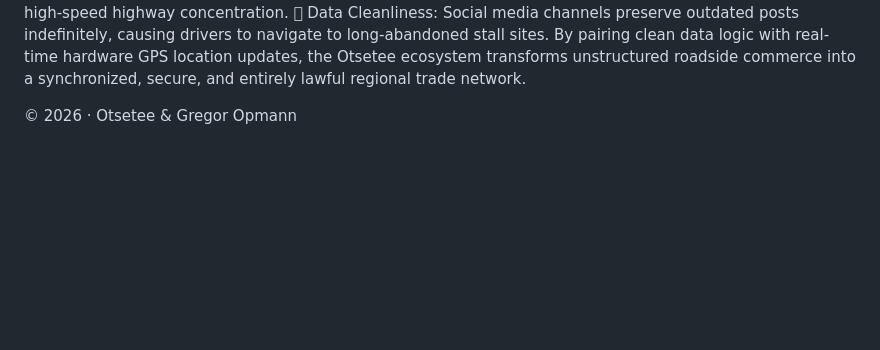
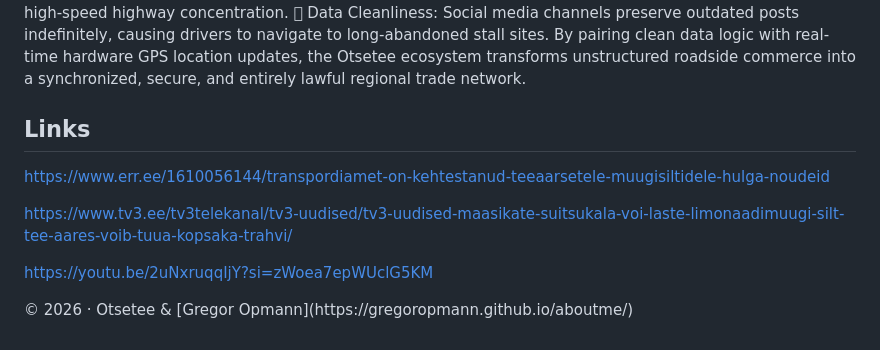
Before and after one commit to gregoropmann/Project-Otsetee, a Markdown page: README.md, the part around the change. GitHub-like rendering; blank space fills up the shorter version.

Commit message:
Update README with additional links and copyright
Added links to relevant resources and updated copyright notice.

```diff
--- a/README.md
+++ b/README.md
@@ -88,6 +88,12 @@ By pairing clean data logic with real-time hardware GPS location updates, the Ot
 ecosystem transforms unstructured roadside commerce into a synchronized, secure, and
 entirely lawful regional trade network.
 
+## Links
 
+https://www.err.ee/1610056144/transpordiamet-on-kehtestanud-teeaarsetele-muugisiltidele-hulga-noudeid
 
-<p>&copy; 2026 · Otsetee & Gregor Opmann</p>
+https://www.tv3.ee/tv3telekanal/tv3-uudised/tv3-uudised-maasikate-suitsukala-voi-laste-limonaadimuugi-silt-tee-aares-voib-tuua-kopsaka-trahvi/
+
+https://youtu.be/2uNxruqqIjY?si=zWoea7epWUclG5KM
+
+<p>&copy; 2026 · Otsetee & [Gregor Opmann](https://gregoropmann.github.io/aboutme/)</p>
```
